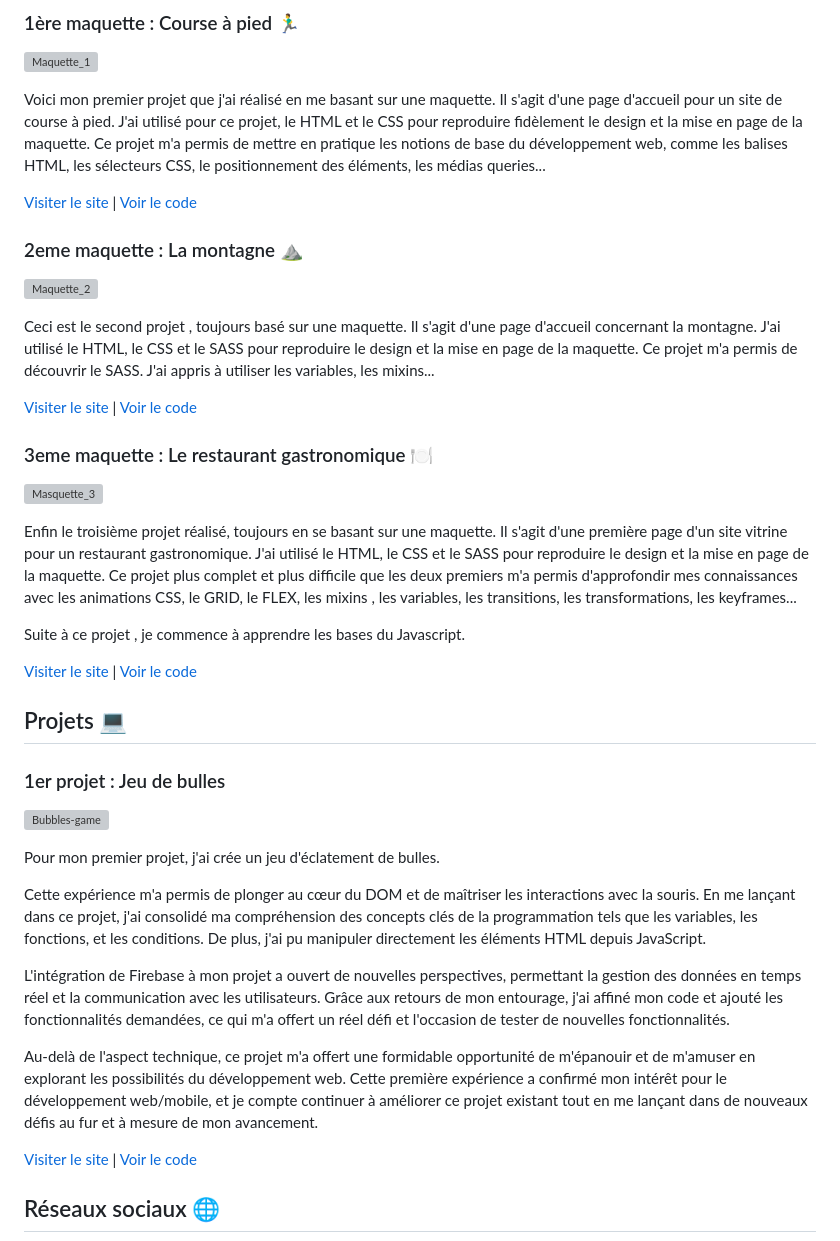
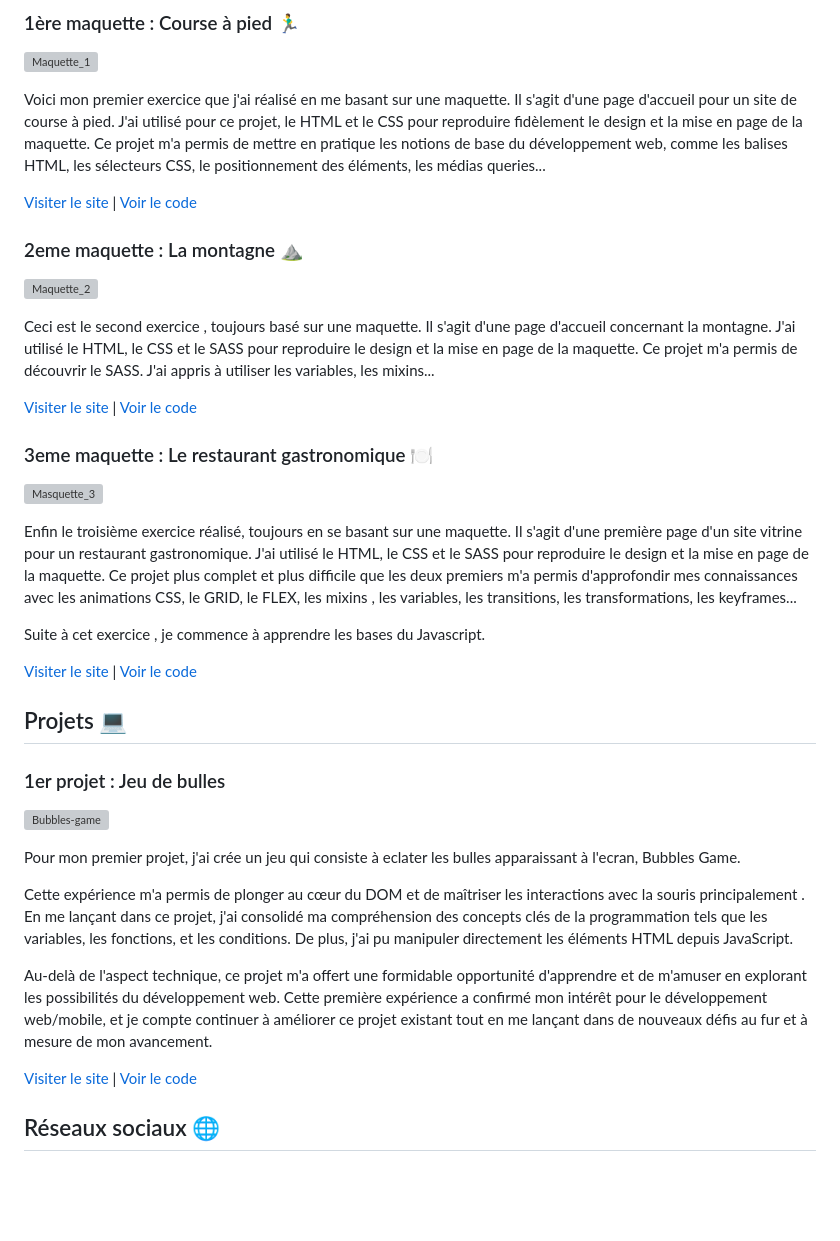
Before and after one commit to Nicodeme-C/Nicodeme-C, a Markdown page: README.md, the part around the change printed below. GitHub-like rendering; blank space fills up the shorter version; grey boxes are pictures that could not be loaded.

```diff
--- a/README.md
+++ b/README.md
@@ -30,7 +30,7 @@ Ce portfolio a pour but de présenter mes compétences et mes projets réalisés
 
 [<img src="https://i.goopics.net/7hggo3.jpg"  alt="Maquette_1" height="300">](https://nicodeme-c.github.io/projet-run/)
 
-Voici mon premier projet que j'ai réalisé en me basant sur une maquette. Il s'agit d'une page d'accueil pour un site de course à pied. J'ai utilisé pour ce projet, le HTML et le CSS pour reproduire fidèlement le design et la mise en page de la maquette. Ce projet m'a permis de mettre en pratique les notions de base du développement web, comme les balises HTML, les sélecteurs CSS, le positionnement des éléments, les médias queries...
+Voici mon premier exercice que j'ai réalisé en me basant sur une maquette. Il s'agit d'une page d'accueil pour un site de course à pied. J'ai utilisé pour ce projet, le HTML et le CSS pour reproduire fidèlement le design et la mise en page de la maquette. Ce projet m'a permis de mettre en pratique les notions de base du développement web, comme les balises HTML, les sélecteurs CSS, le positionnement des éléments, les médias queries...
 
 [Visiter le site](https://nicodeme-c.github.io/projet-run/) | [Voir le code](https://github.com/Nicodeme-C/Nicodeme-C.github.io/tree/main/projet-run)
 
@@ -38,7 +38,7 @@ Voici mon premier projet que j'ai réalisé en me basant sur une maquette. Il s'
 
 [<img src="https://i.goopics.net/cke1sm.jpg" alt="Maquette_2" height="400">](https://nicodeme-c.github.io/projet-sass1/)
 
-Ceci est le second projet , toujours basé sur une maquette. Il s'agit d'une page d'accueil concernant la montagne. J'ai utilisé le HTML, le CSS et le SASS pour reproduire le design et la mise en page de la maquette. Ce projet m'a permis de découvrir le SASS. J'ai appris à utiliser les variables, les mixins...
+Ceci est le second exercice , toujours basé sur une maquette. Il s'agit d'une page d'accueil concernant la montagne. J'ai utilisé le HTML, le CSS et le SASS pour reproduire le design et la mise en page de la maquette. Ce projet m'a permis de découvrir le SASS. J'ai appris à utiliser les variables, les mixins...
 
 [Visiter le site](https://nicodeme-c.github.io/projet-sass1/) | [Voir le code](https://github.com/Nicodeme-C/Nicodeme-C.github.io/tree/main/projet-sass1)
 
@@ -46,9 +46,9 @@ Ceci est le second projet , toujours basé sur une maquette. Il s'agit d'une pag
 
 [<img src="https://i.goopics.net/9uq7td.jpg" alt="Masquette_3" height="400">](https://nicodeme-c.github.io/resto/)
 
-Enfin le troisième projet réalisé, toujours en se basant sur une maquette. Il s'agit d'une première page d'un site vitrine pour un restaurant gastronomique. J'ai utilisé le HTML, le CSS et le SASS pour reproduire le design et la mise en page de la maquette. Ce projet plus complet et plus difficile que les deux premiers m'a permis d'approfondir mes connaissances avec les animations CSS, le GRID, le FLEX, les mixins , les variables, les transitions, les transformations, les keyframes...
+Enfin le troisième exercice réalisé, toujours en se basant sur une maquette. Il s'agit d'une première page d'un site vitrine pour un restaurant gastronomique. J'ai utilisé le HTML, le CSS et le SASS pour reproduire le design et la mise en page de la maquette. Ce projet plus complet et plus difficile que les deux premiers m'a permis d'approfondir mes connaissances avec les animations CSS, le GRID, le FLEX, les mixins , les variables, les transitions, les transformations, les keyframes...
 
-Suite à ce projet , je commence à apprendre les bases du Javascript.
+Suite à cet exercice , je commence à apprendre les bases du Javascript.
 
 [Visiter le site](https://nicodeme-c.github.io/resto/) | [Voir le code](https://github.com/Nicodeme-C/Nicodeme-C.github.io/tree/main/resto)
 
@@ -60,13 +60,11 @@ Suite à ce projet , je commence à apprendre les bases du Javascript.
 
-Pour mon premier projet, j'ai crée un jeu d'éclatement de bulles.
+Pour mon premier projet, j'ai crée un jeu qui consiste à eclater les bulles apparaissant à l'ecran, Bubbles Game.
 
-Cette expérience m'a permis de plonger au cœur du DOM et de maîtriser les interactions avec la souris. En me lançant dans ce projet, j'ai consolidé ma compréhension des concepts clés de la programmation tels que les variables, les fonctions, et les conditions.
+Cette expérience m'a permis de plonger au cœur du DOM et de maîtriser les interactions avec la souris principalement . En me lançant dans ce projet, j'ai consolidé ma compréhension des concepts clés de la programmation tels que les variables, les fonctions, et les conditions.
 De plus, j'ai pu manipuler directement les éléments HTML depuis JavaScript.
 
-L'intégration de Firebase à mon projet a ouvert de nouvelles perspectives, permettant la gestion des données en temps réel et la communication avec les utilisateurs.
-Grâce aux retours de mon entourage, j'ai affiné mon code et ajouté les fonctionnalités demandées, ce qui m'a offert un réel défi et l'occasion de tester de nouvelles fonctionnalités.
-
-Au-delà de l'aspect technique, ce projet m'a offert une formidable opportunité de m'épanouir et de m'amuser en explorant les possibilités du développement web. Cette première expérience a confirmé mon intérêt pour le développement web/mobile, et je compte continuer à améliorer ce projet existant tout en me lançant dans de nouveaux défis au fur et à mesure de mon avancement.
+Au-delà de l'aspect technique, ce projet m'a offert une formidable opportunité d'apprendre et de m'amuser en explorant les possibilités du développement web.
+Cette première expérience a confirmé mon intérêt pour le développement web/mobile, et je compte continuer à améliorer ce projet existant tout en me lançant dans de nouveaux défis au fur et à mesure de mon avancement.
 
 [Visiter le site](https://nicodeme-c.github.io/bubbles-game/) | [Voir le code](https://github.com/Nicodeme-C/Nicodeme-C.github.io/tree/main/bubbles-game)
 
```
Also changed, not shown: other parts of README.md (+1 -1 lines).
